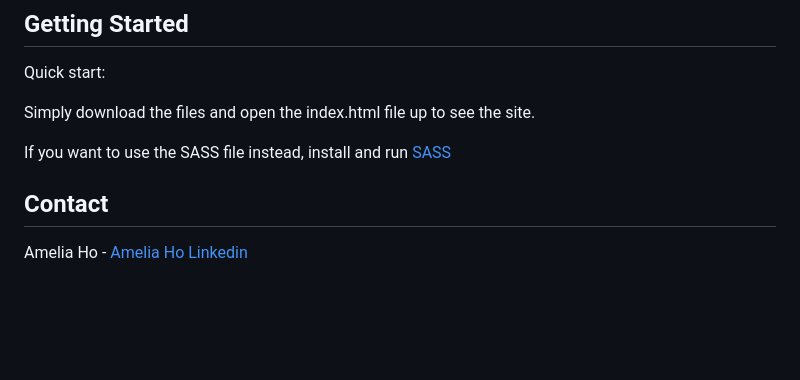
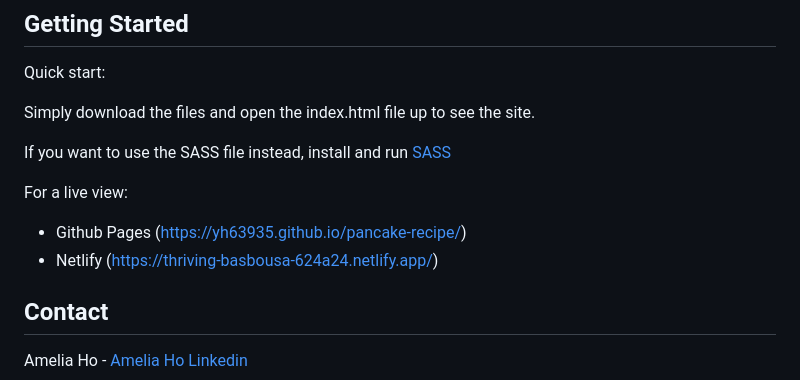
Before and after one commit to yh63935/pancake-recipe, a Markdown page: README.md, the part around the change. GitHub-like rendering; blank space fills up the shorter version.

```diff
--- a/README.md
+++ b/README.md
@@ -54,6 +54,10 @@ Simply download the files and open the index.html file up to see the site.
 
 If you want to use the SASS file instead, install and run [SASS](https://sass-lang.com/install/)
 
+For a live view:
+- Github Pages (https://yh63935.github.io/pancake-recipe/)
+- Netlify (https://thriving-basbousa-624a24.netlify.app/)
+
 <!-- CONTACT -->
 ## Contact
 
```
